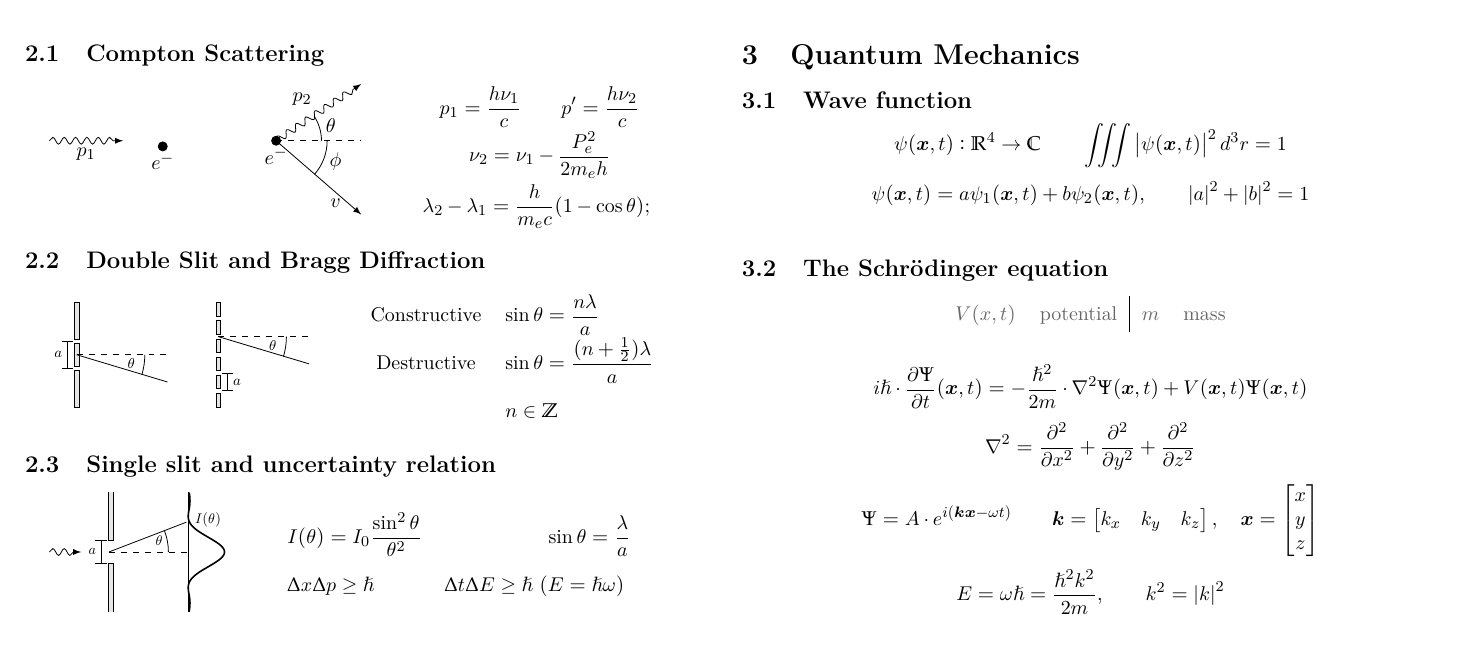
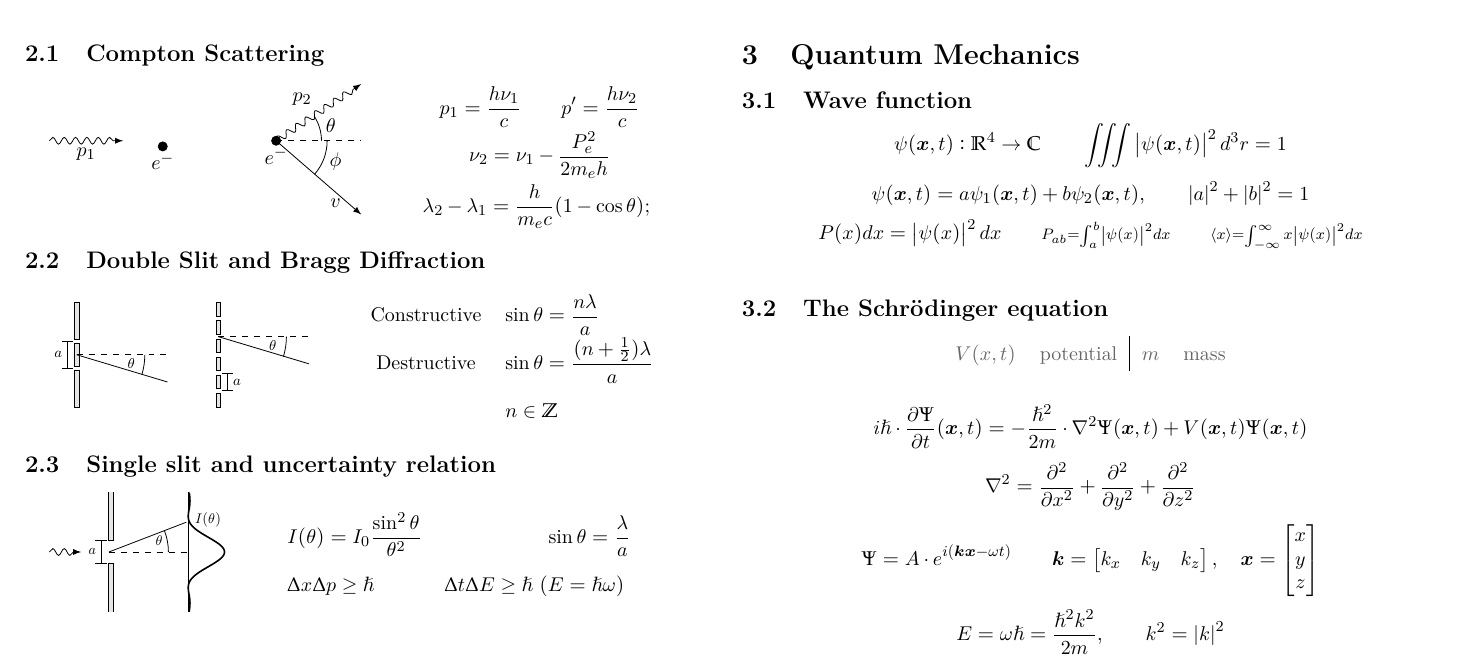
Before and after one commit to tiborschneider/physics_II, a LaTeX document (physics_2.tex): part of page 3 of 10, cut so that both start at the same text. The pictures show the PDF file physics_2.pdf that the author committed with the source.

Commit message:
added prohability wave equations

```diff
--- a/physics_2.tex
+++ b/physics_2.tex
@@ -379,6 +379,7 @@ Every single particle must satisfy the following equation. The quantized energy
 \subsection{Wave function}
 $$\psi(\bm{x}, t): \mathbb{R}^4 \rightarrow \mathbb{C} \qquad \iiint \abs{\psi(\bm{x},t)}^2 d^3r = 1 $$
 $$\psi(\bm{x}, t) = a \psi_1(\bm{x},t) + b \psi_2(\bm{x}, t), \qquad \abs{a}^2 + \abs{b}^2 = 1$$
+$$P(x)dx=\abs{\psi (x)}^2dx \qquad \scriptstyle{P_{ab}=\int_{a}^{b}\abs{\psi (x)}^2dx \qquad \langle x\rangle=\int_{-\infty}^{\infty}x\abs{\psi (x)}^2dx}$$
 \end{donotbrake}
 
 \begin{donotbrake}
```
Also changed, not shown: physics_2.pdf.
